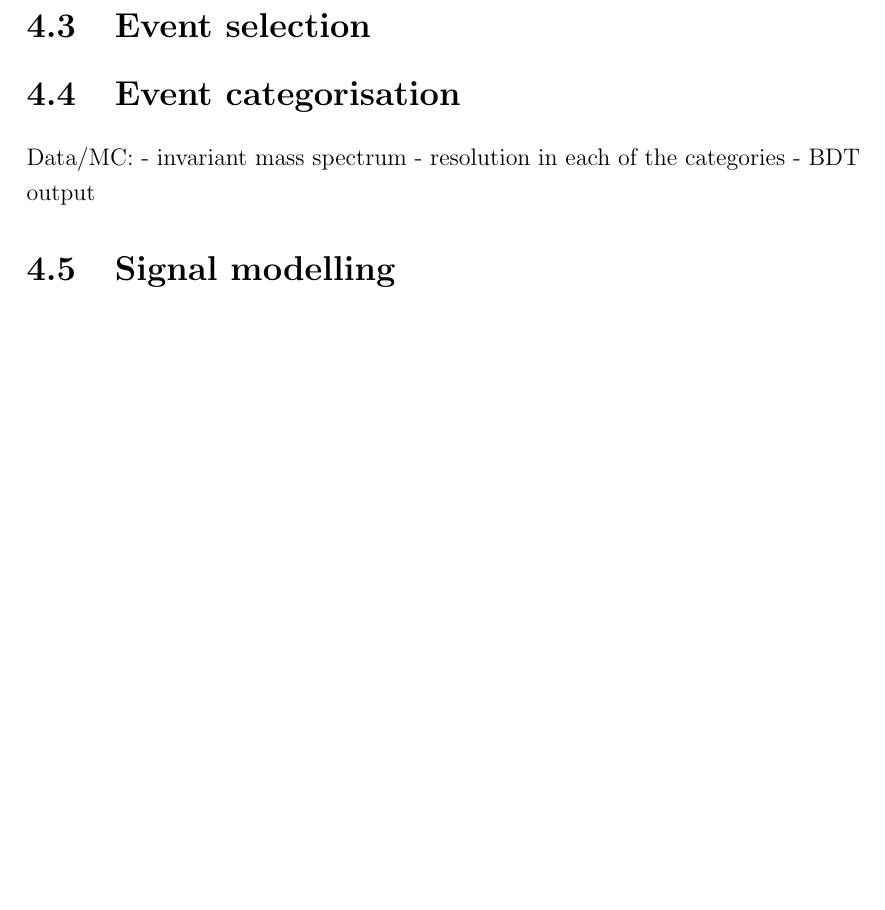
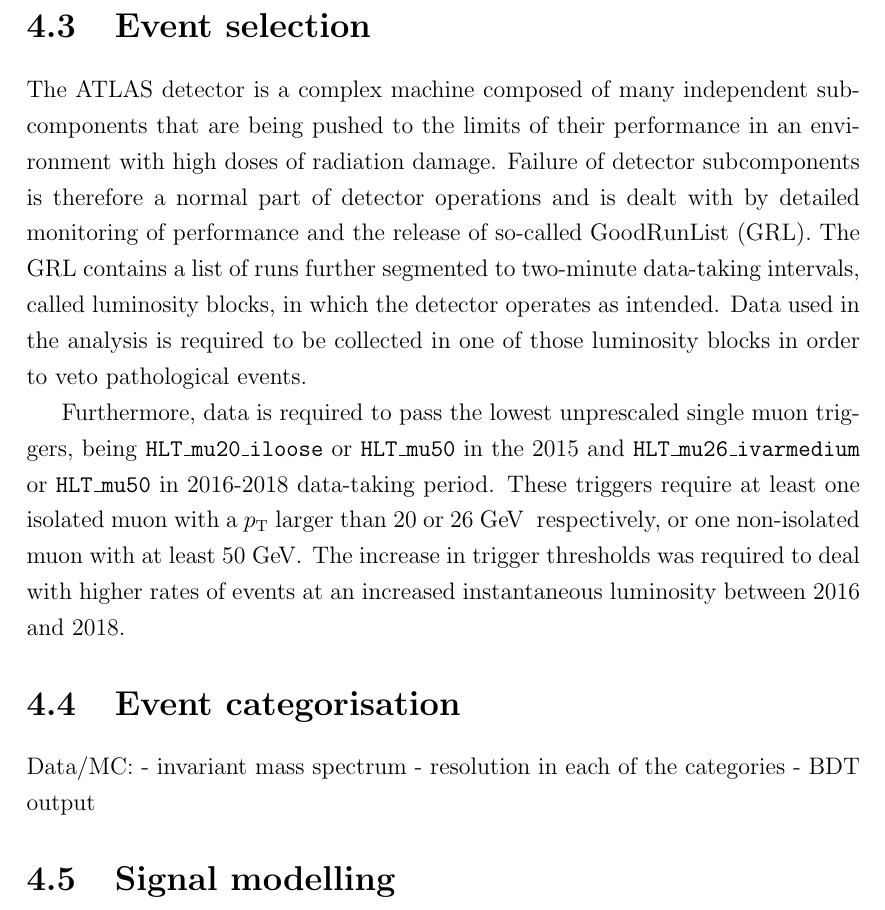
Before and after one commit to mzgubic/thesis, a LaTeX thesis (Hmumu.tex, which reads chapters/hmumu.tex): part of page 69 of 81, cut so that both start at the same text, the shorter picture padded with empty space. Compiled offline with pdfLaTeX.

Commit message:
add data cleaninig and triggers

```diff
--- a/chapters/hmumu.tex
+++ b/chapters/hmumu.tex
@@ -558,6 +558,27 @@ electrons.
 
 \section{Event selection}
 
+The ATLAS detector is a complex machine composed of many independent
+subcomponents that are being pushed to the limits of their performance
+in an environment with high doses of radiation damage. Failure of
+detector subcomponents is therefore a normal part of detector operations
+and is dealt with by detailed monitoring of performance and the
+release of so-called GoodRunList (GRL). The GRL contains a list of
+runs further segmented to two-minute data-taking intervals, called
+luminosity blocks, in which the detector operates as intended.
+Data used in the analysis is required to be collected in one of those
+luminosity blocks in order to veto pathological events.
+
+Furthermore, data is required to pass the lowest unprescaled single
+muon triggers, being \texttt{HLT\_mu20\_iloose} or \texttt{HLT\_mu50}
+in the 2015 and \texttt{HLT\_mu26\_ivarmedium} or \texttt{HLT\_mu50}
+in 2016-2018 data-taking period. These triggers require at least one
+isolated muon with a $\pt$ larger than 20 or 26 \GeV~ respectively, or
+one non-isolated muon with at least 50 \GeV. The increase in trigger
+thresholds was required to deal with higher rates of events at an
+increased instantaneous luminosity between 2016 and 2018.
+
+
 \section{Event categorisation}
 
 Data/MC:
```
